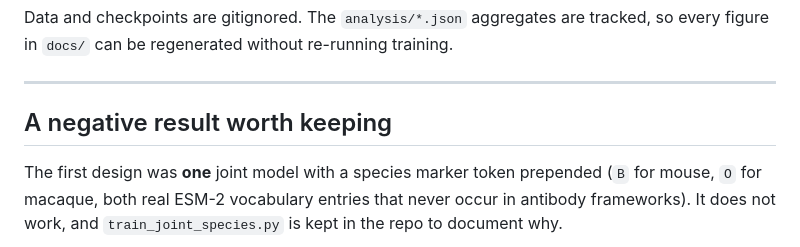
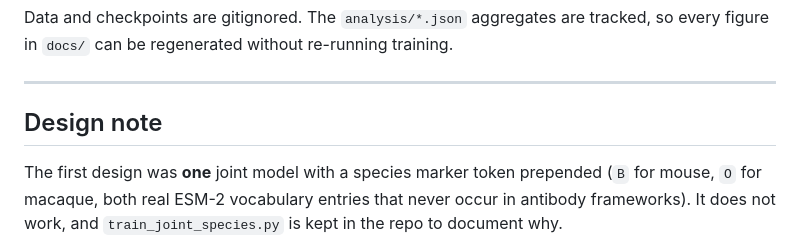
Before and after one commit to RamiMusharrafieh/AbXenoFT, a Markdown page: README.md, the part around the change. Rendered like a GitHub page.

Commit message:
Revise section title in README.md
Updated section title from 'A negative result worth keeping' to 'Design note' for clarity.

```diff
--- a/README.md
+++ b/README.md
@@ -248,7 +248,7 @@ every figure in `docs/` can be regenerated without re-running training.
 
 ---
 
-## A negative result worth keeping
+## Design note
 
 The first design was **one** joint model with a species marker token prepended
 (`B` for mouse, `O` for macaque, both real ESM-2 vocabulary entries that never occur in
```
